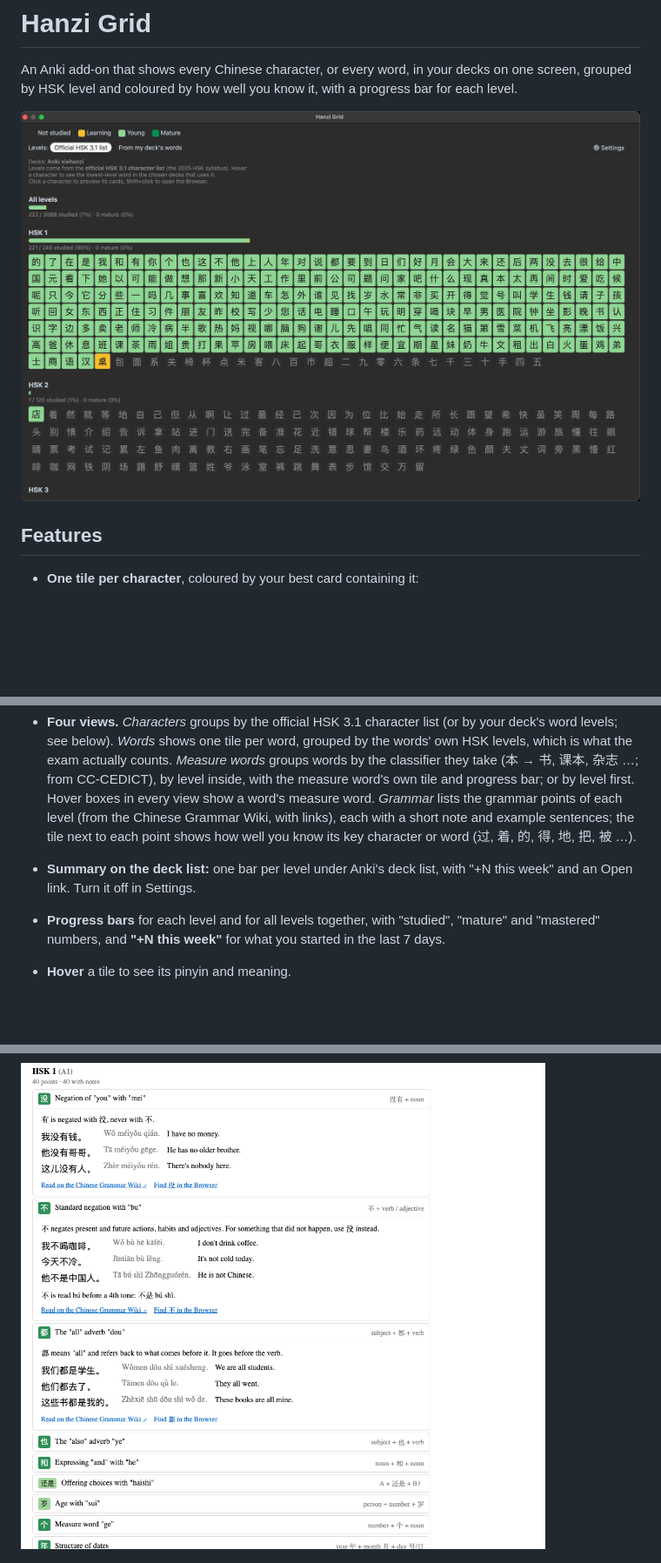
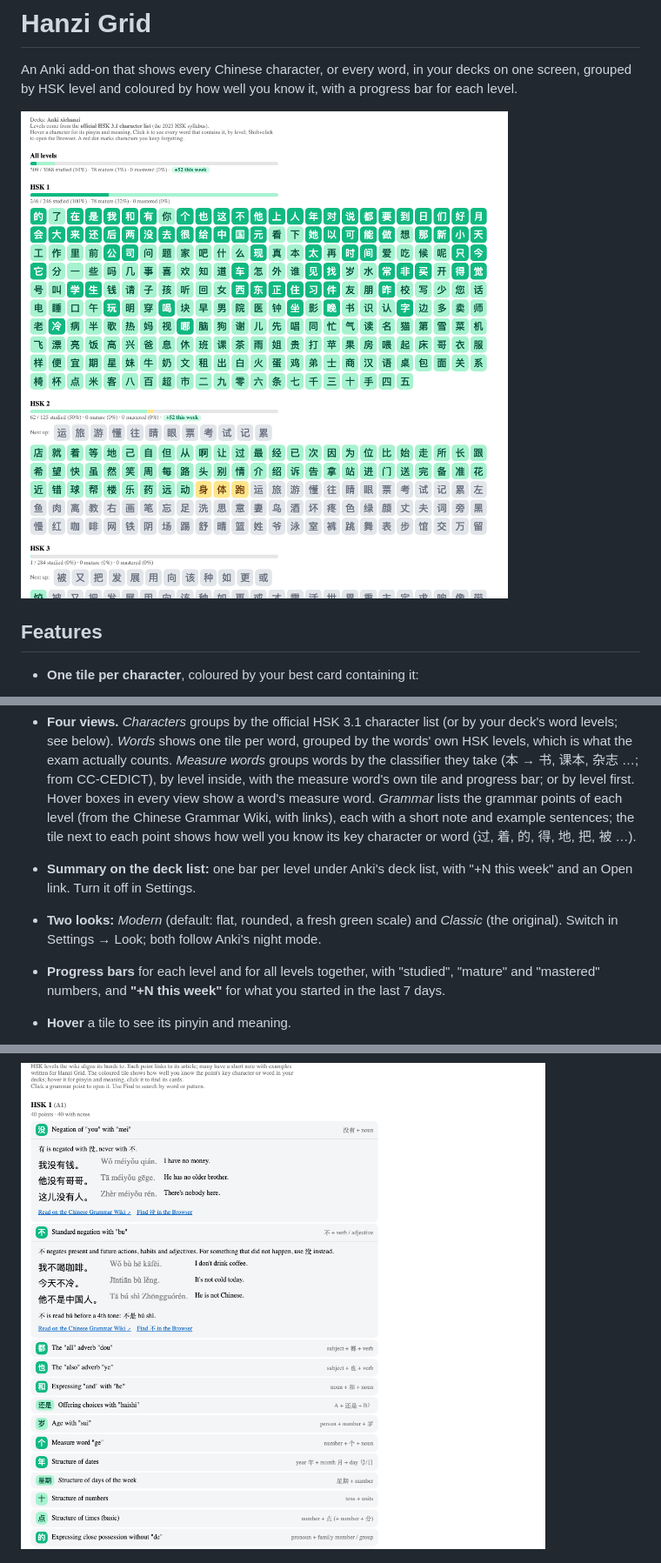
Before and after one commit to bpachniewsk1/anki-hanzi-grid, a Markdown page: README.md, 3 parts joined by grey strips. Shown at 87% size. GitHub-like rendering; pictures changed too: screenshots/grammar.png, screenshots/grid.png; blank space fills up the shorter version.

```diff
--- a/README.md
+++ b/README.md
@@ -39,6 +39,9 @@ it, with a progress bar for each level.
   its key character or word (过, 着, 的, 得, 地, 把, 被 …).
 - **Summary on the deck list:** one bar per level under Anki's deck list,
   with "+N this week" and an Open link. Turn it off in Settings.
+- **Two looks:** *Modern* (default: flat, rounded, a fresh green scale) and
+  *Classic* (the original). Switch in Settings → Look; both follow Anki's
+  night mode.
 - **Progress bars** for each level and for all levels together, with
   "studied", "mature" and "mastered" numbers, and **"+N this week"** for
   what you started in the last 7 days.
```
Also changed, not shown: other parts of README.md (+2 -0 lines), CHANGELOG.md (+7 -0 lines), config.md (+1 -0 lines), screenshots/character.png, screenshots/measure-words.png, screenshots/words.png, 8 other files.
